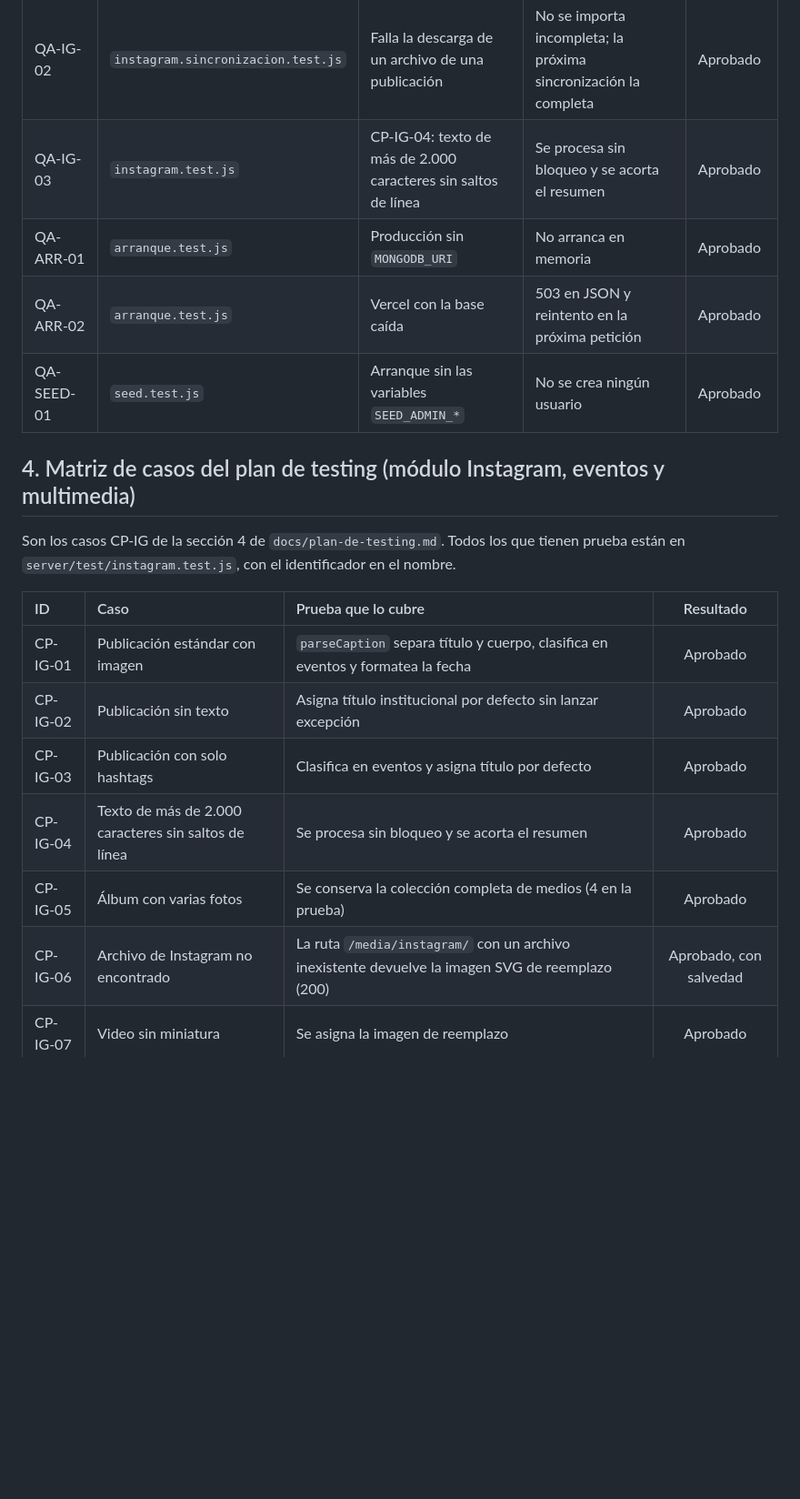
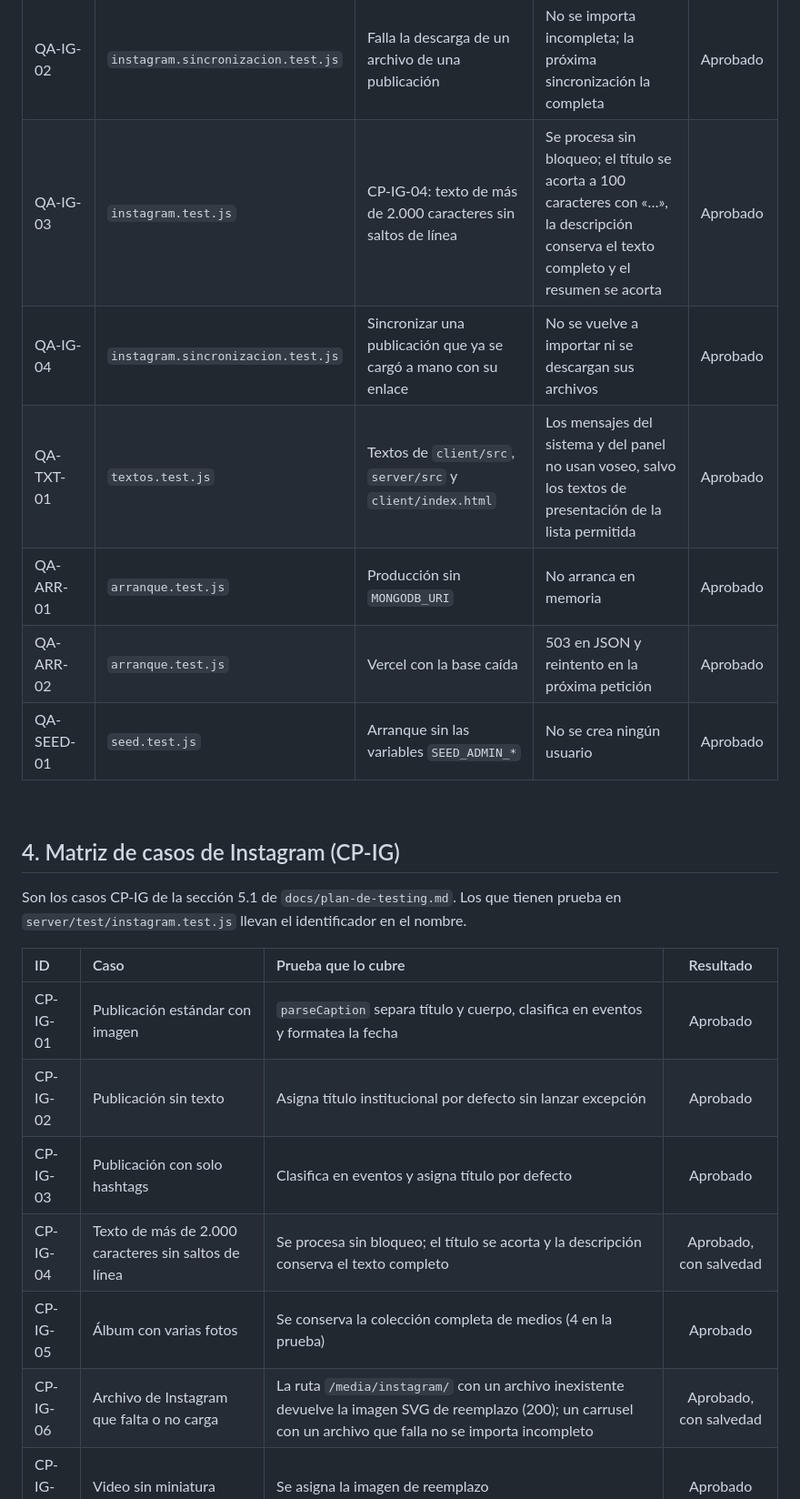
Before and after one commit to IFTS29/proyecto-ifts2, a Markdown page: docs/reporte-de-pruebas.md, the part around one of its changes. Shown at 91% size. Rendered like a GitHub page; blank space fills up the shorter version.

```diff
--- a/docs/reporte-de-pruebas.md
+++ b/docs/reporte-de-pruebas.md
@@ -98,21 +118,25 @@ Son una muestra de las 375 pruebas, elegida para cubrir seguridad, los cuatro CR
 | QA-CON-03 | `contacto.limite.test.js` | Se supera el límite de intentos | 429 y no se envía el correo | Aprobado |
 | QA-IG-01 | `instagram.sin-conexion.test.js` | Sincronizar sin token ni id de cuenta | 503 con el motivo, sin consultar a Instagram ni crear eventos | Aprobado |
 | QA-IG-02 | `instagram.sincronizacion.test.js` | Falla la descarga de un archivo de una publicación | No se importa incompleta; la próxima sincronización la completa | Aprobado |
-| QA-IG-03 | `instagram.test.js` | CP-IG-04: texto de más de 2.000 caracteres sin saltos de línea | Se procesa sin bloqueo y se acorta el resumen | Aprobado |
+| QA-IG-03 | `instagram.test.js` | CP-IG-04: texto de más de 2.000 caracteres sin saltos de línea | Se procesa sin bloqueo; el título se acorta a 100 caracteres con «…», la descripción conserva el texto completo y el resumen se acorta | Aprobado |
+| QA-IG-04 | `instagram.sincronizacion.test.js` | Sincronizar una publicación que ya se cargó a mano con su enlace | No se vuelve a importar ni se descargan sus archivos | Aprobado |
+| QA-TXT-01 | `textos.test.js` | Textos de `client/src`, `server/src` y `client/index.html` | Los mensajes del sistema y del panel no usan voseo, salvo los textos de presentación de la lista permitida | Aprobado |
 | QA-ARR-01 | `arranque.test.js` | Producción sin `MONGODB_URI` | No arranca en memoria | Aprobado |
 | QA-ARR-02 | `arranque.test.js` | Vercel con la base caída | 503 en JSON y reintento en la próxima petición | Aprobado |
 | QA-SEED-01 | `seed.test.js` | Arranque sin las variables `SEED_ADMIN_*` | No se crea ningún usuario | Aprobado |
 
-## 4. Matriz de casos del plan de testing (módulo Instagram, eventos y multimedia)
+<br>
 
-Son los casos CP-IG de la sección 4 de `docs/plan-de-testing.md`. Todos los que tienen prueba están en `server/test/instagram.test.js`, con el identificador en el nombre.
+## 4. Matriz de casos de Instagram (CP-IG)
+
+Son los casos CP-IG de la sección 5.1 de `docs/plan-de-testing.md`. Los que tienen prueba en `server/test/instagram.test.js` llevan el identificador en el nombre.
 
 | ID | Caso | Prueba que lo cubre | Resultado |
 | :-- | :-- | :-- | :-: |
 | CP-IG-01 | Publicación estándar con imagen | `parseCaption` separa título y cuerpo, clasifica en eventos y formatea la fecha | Aprobado |
 | CP-IG-02 | Publicación sin texto | Asigna título institucional por defecto sin lanzar excepción | Aprobado |
 | CP-IG-03 | Publicación con solo hashtags | Clasifica en eventos y asigna título por defecto | Aprobado |
-| CP-IG-04 | Texto de más de 2.000 caracteres sin saltos de línea | Se procesa sin bloqueo y se acorta el resumen | Aprobado |
+| CP-IG-04 | Texto de más de 2.000 caracteres sin saltos de línea | Se procesa sin bloqueo; el título se acorta y la descripción conserva el texto completo | Aprobado, con salvedad |
 | CP-IG-05 | Álbum con varias fotos | Se conserva la colección completa de medios (4 en la prueba) | Aprobado |
-| CP-IG-06 | Archivo de Instagram no encontrado | La ruta `/media/instagram/` con un archivo inexistente devuelve la imagen SVG de reemplazo (200) | Aprobado, con salvedad |
+| CP-IG-06 | Archivo de Instagram que falta o no carga | La ruta `/media/instagram/` con un archivo inexistente devuelve la imagen SVG de reemplazo (200); un carrusel con un archivo que falla no se importa incompleto | Aprobado, con salvedad |
 | CP-IG-07 | Video sin miniatura | Se asigna la imagen de reemplazo | Aprobado |
```
Also changed, not shown: other parts of docs/reporte-de-pruebas.md (+64 -27 lines), docs/manual-tecnico.md (+25 -21 lines), docs/plan-de-testing.md (+29 -13 lines), docs/img-pruebas/npm-test-resultado.png (added).
